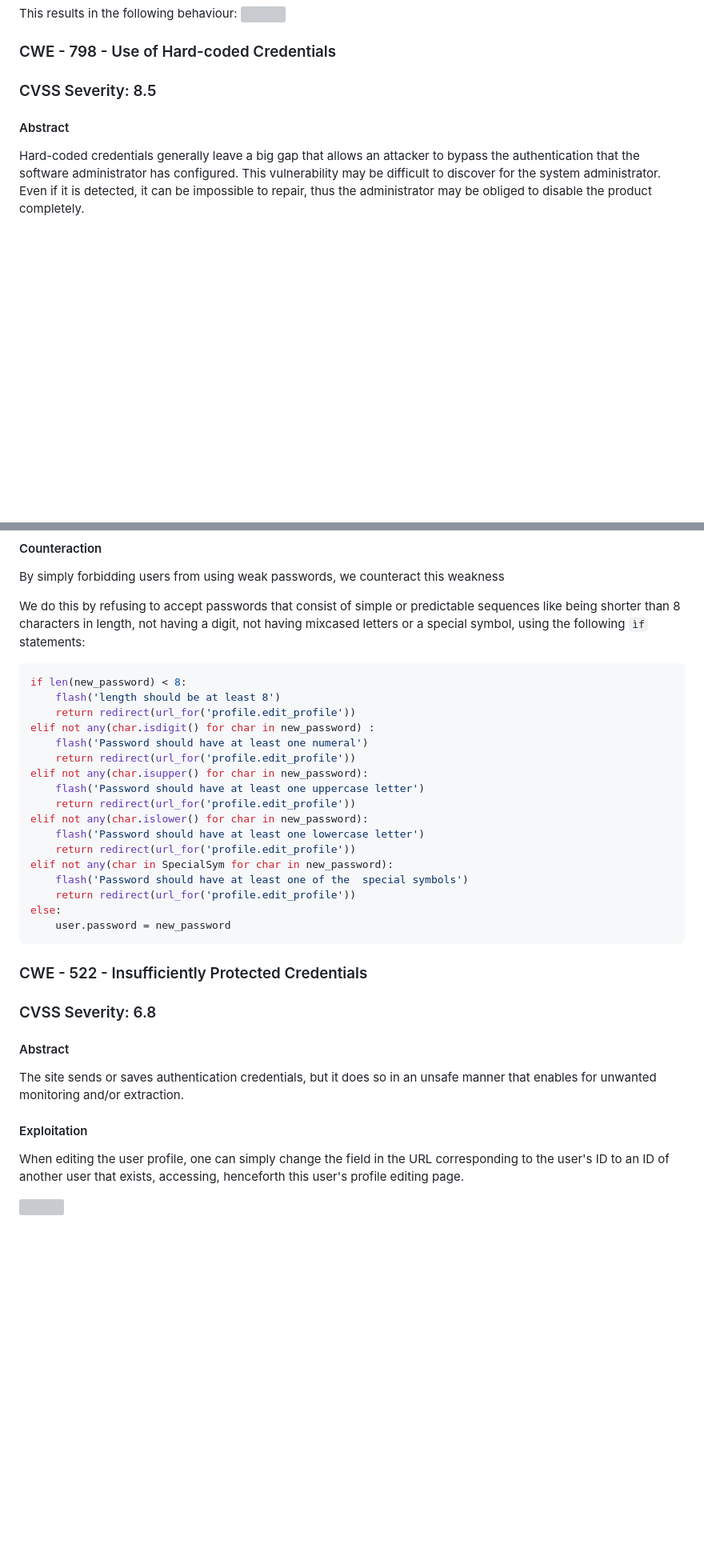
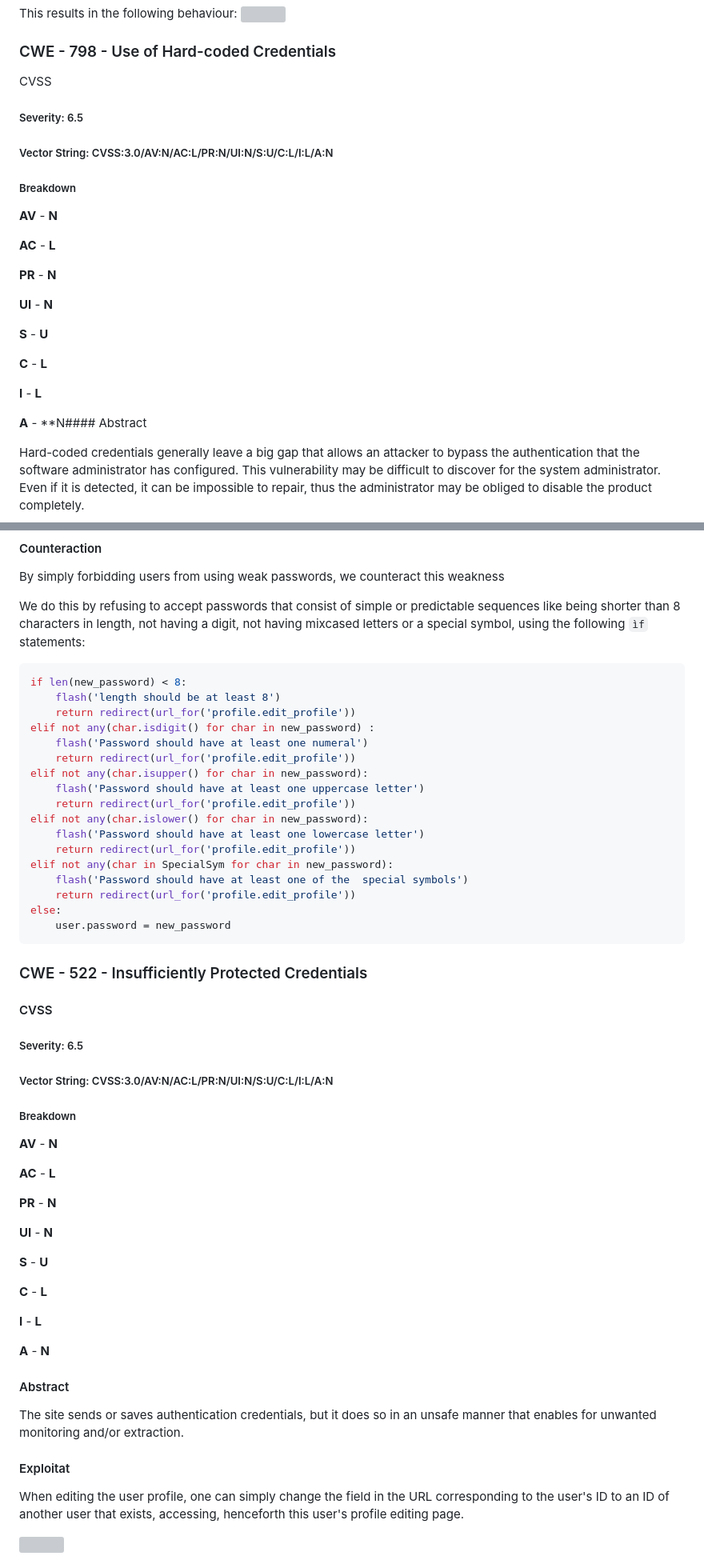
Before and after one commit to detiuaveiro/assignment-1---vulnerable-ehealth-application-recurso-grupo_03, a Markdown page: analysis/report.md, 2 parts joined by grey strips. Shown: that part at 80% size. Drawn GitHub-style; blank space fills up the shorter version; grey boxes are pictures that could not be loaded.

````diff
--- a/analysis/report.md
+++ b/analysis/report.md
@@ -329,9 +395,29 @@ This results in the following behaviour:
 
 ### CWE - 798 - Use of Hard-coded Credentials
 
-### CVSS Severity: 8.5
+CVSS
 
-#### Abstract
+##### Severity: 6.5
+
+##### Vector String: CVSS:3.0/AV:N/AC:L/PR:N/UI:N/S:U/C:L/I:L/A:N
+
+##### Breakdown
+
+**AV** - **N**
+
+**AC** - **L**
+
+**PR** - **N**
+
+**UI** - **N**
+
+**S** - **U**
+
+**C** - **L**
+
+**I** - **L**
+
+**A** - **N#### Abstract
 
 Hard-coded credentials generally leave a big gap that allows an attacker to bypass the authentication that the software administrator has configured.
 This vulnerability may be difficult to discover for the system administrator.
@@ -431,33 +561,55 @@ We do this by refusing to accept passwords that consist of simple or predictable
 
 ```python
 if len(new_password) < 8:
-    flash('length should be at least 8')
-    return redirect(url_for('profile.edit_profile'))
+    flash('length should be at least 8')
+    return redirect(url_for('profile.edit_profile'))
 elif not any(char.isdigit() for char in new_password) :
-    flash('Password should have at least one numeral')
-    return redirect(url_for('profile.edit_profile'))
+    flash('Password should have at least one numeral')
+    return redirect(url_for('profile.edit_profile'))
 elif not any(char.isupper() for char in new_password):
-    flash('Password should have at least one uppercase letter')
-    return redirect(url_for('profile.edit_profile'))
+    flash('Password should have at least one uppercase letter')
+    return redirect(url_for('profile.edit_profile'))
 elif not any(char.islower() for char in new_password):
-    flash('Password should have at least one lowercase letter')
-    return redirect(url_for('profile.edit_profile'))
+    flash('Password should have at least one lowercase letter')
+    return redirect(url_for('profile.edit_profile'))
 elif not any(char in SpecialSym for char in new_password):
-    flash('Password should have at least one of the  special symbols')
-    return redirect(url_for('profile.edit_profile'))
+    flash('Password should have at least one of the  special symbols')
+    return redirect(url_for('profile.edit_profile'))
 else:
-    user.password = new_password
+    user.password = new_password
 ```
 
 ### CWE - 522 - Insufficiently Protected Credentials
 
-### CVSS Severity: 6.8
+#### CVSS
+
+##### Severity: 6.5
+
+##### Vector String: CVSS:3.0/AV:N/AC:L/PR:N/UI:N/S:U/C:L/I:L/A:N
+
+##### Breakdown
+
+**AV** - **N**
+
+**AC** - **L**
+
+**PR** - **N**
+
+**UI** - **N**
+
+**S** - **U**
+
+**C** - **L**
+
+**I** - **L**
+
+**A** - **N**
 
 #### Abstract
 
 The site sends or saves authentication credentials, but it does so in an unsafe manner that enables for unwanted monitoring and/or extraction.
 
-#### Exploitation
+#### Exploitat
 
 When editing the user profile, one can simply change the field in the URL corresponding to the user's ID to an ID of another user that exists, accessing, henceforth this user's profile editing page.
 
````
Also changed, not shown: other parts of analysis/report.md (+159 -27 lines).
